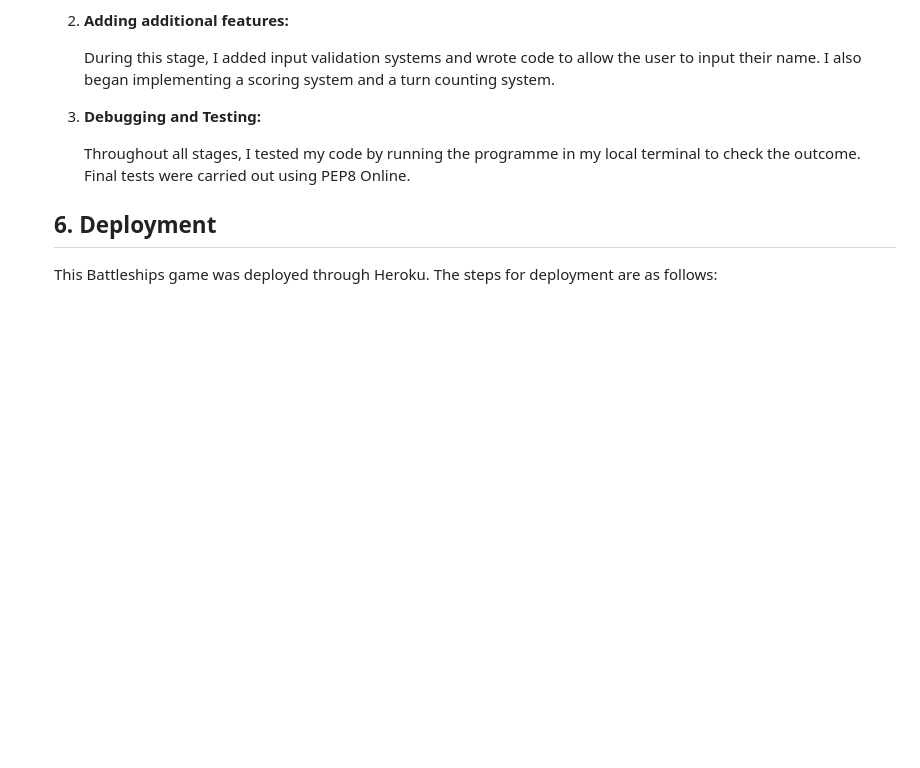
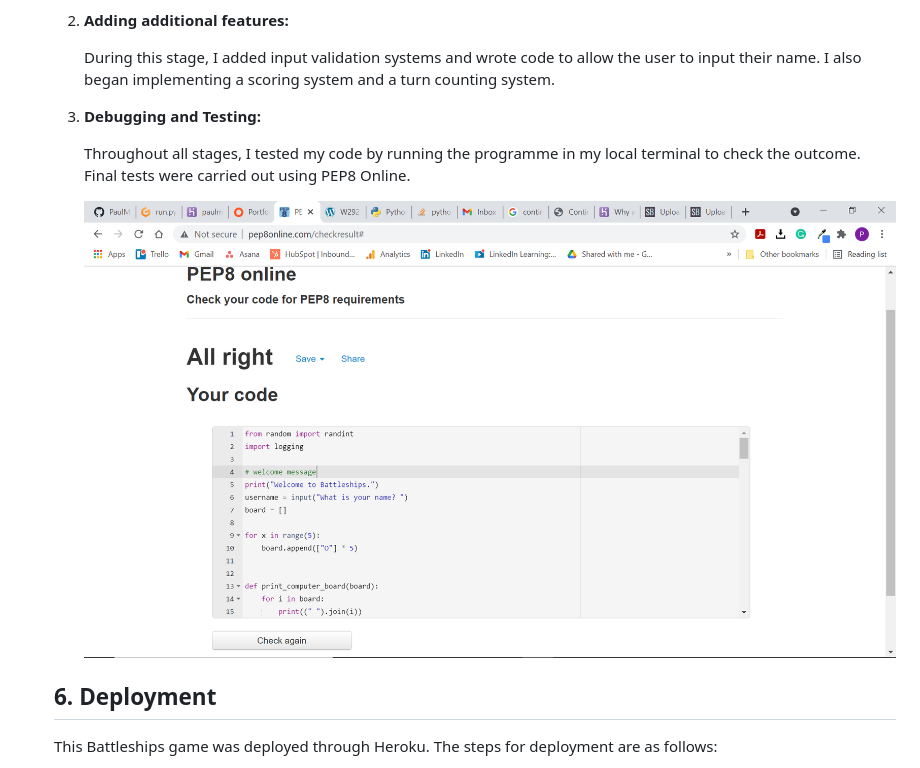
Before and after one commit to PaulModaley/battleships, a Markdown page: readme.md, the part around the change. Rendered like a GitHub page; pictures changed too: images_for_readme/pep8.png (added); blank space fills up the shorter version.

Commit message:
add pep8 image

```diff
--- a/readme.md
+++ b/readme.md
@@ -140,6 +140,8 @@
 
      Throughout all stages, I tested my code by running the programme in my local terminal to check the outcome. Final tests were carried out using PEP8 Online.
 
+     ![](images_for_readme/pep8.png)
+
   ## 6. Deployment
 
   This Battleships game was deployed through Heroku. The steps for deployment are as follows:
```
